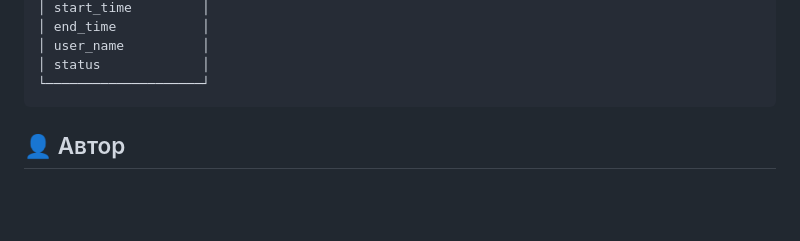
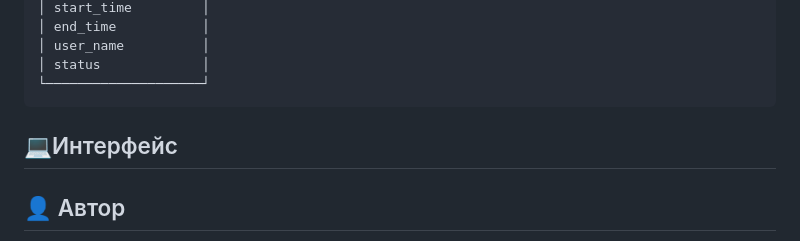
Before and after one commit to VENUESES/sirius-arenda, a Markdown page: README.md, the part around the change. Rendered like a GitHub page; blank space fills up the shorter version.

````diff
--- a/README.md
+++ b/README.md
@@ -337,6 +337,8 @@ pause
 │ status             │
 └────────────────────┘
 ```
+
+## 💻Интерфейс
 ## 👤 Автор
 
 Михаил Нерушенко
````
